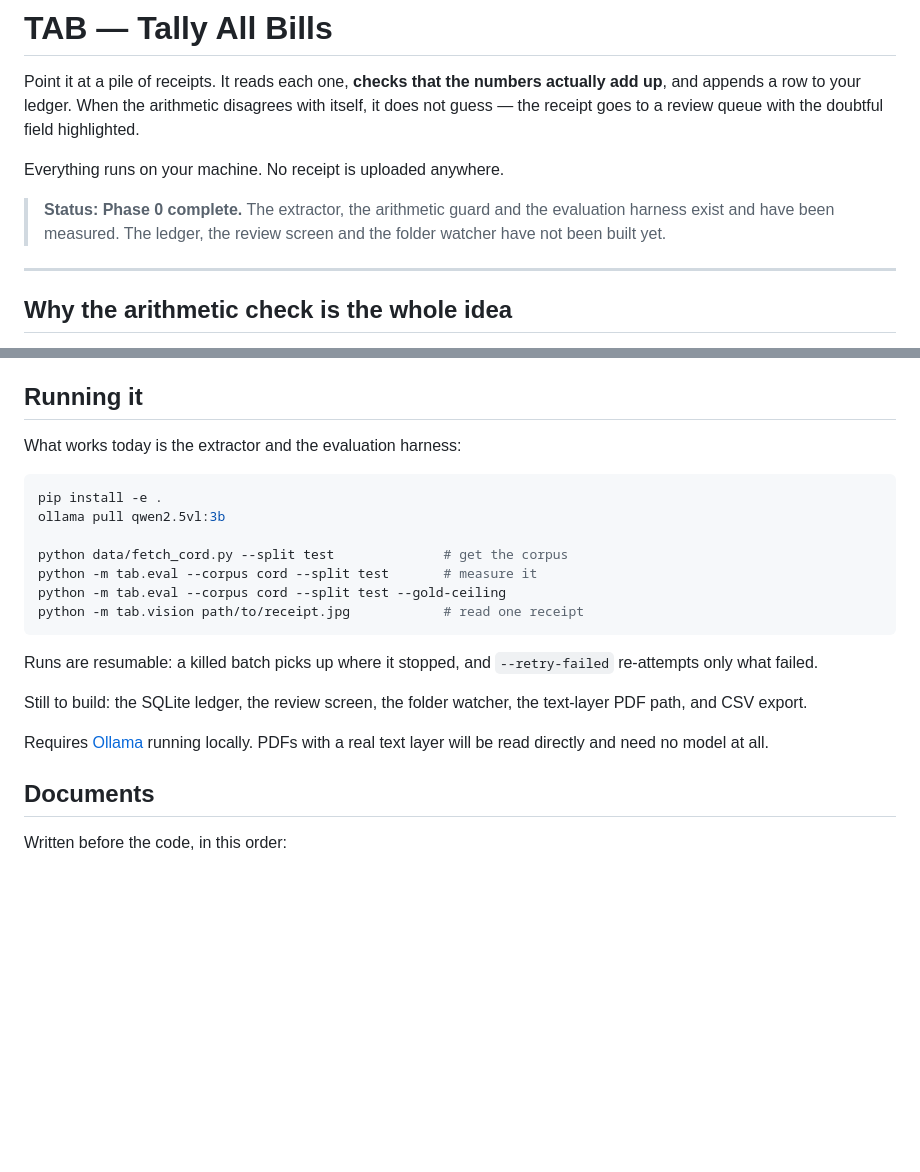
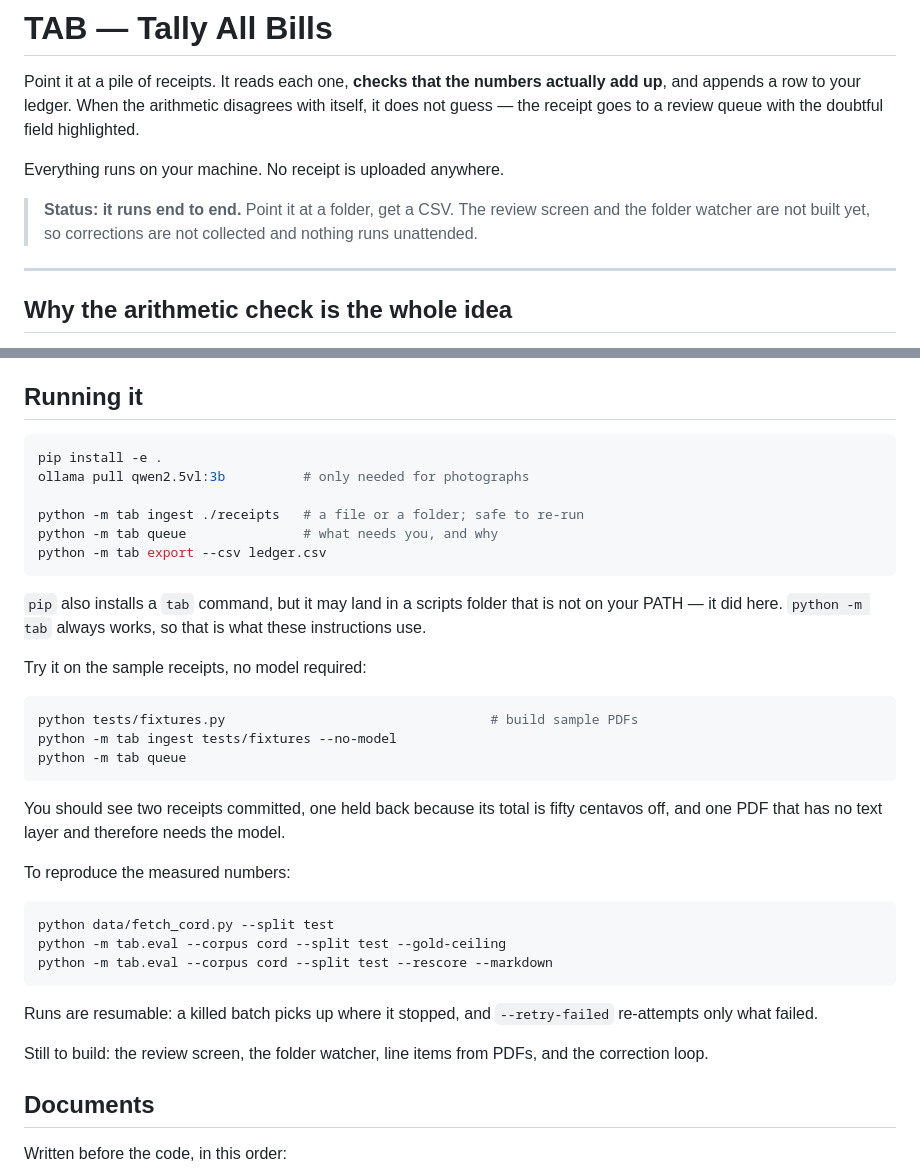
Before and after one commit to Zeref538/tab, a Markdown page: README.md, 2 parts joined by grey strips. GitHub-like rendering; blank space fills up the shorter version.

````diff
--- a/README.md
+++ b/README.md
@@ -7,9 +7,9 @@ with the doubtful field highlighted.
 
 Everything runs on your machine. No receipt is uploaded anywhere.
 
-> **Status: Phase 0 complete.** The extractor, the arithmetic guard and the
-> evaluation harness exist and have been measured. The ledger, the review screen
-> and the folder watcher have not been built yet.
+> **Status: it runs end to end.** Point it at a folder, get a CSV. The review
+> screen and the folder watcher are not built yet, so corrections are not
+> collected and nothing runs unattended.
 
 ---
 
@@ -70,26 +70,43 @@ worse than doing nothing at all.
 
 ## Running it
 
-What works today is the extractor and the evaluation harness:
+```bash
+pip install -e .
+ollama pull qwen2.5vl:3b          # only needed for photographs
+
+python -m tab ingest ./receipts   # a file or a folder; safe to re-run
+python -m tab queue               # what needs you, and why
+python -m tab export --csv ledger.csv
+```
+
+`pip` also installs a `tab` command, but it may land in a scripts folder that is
+not on your PATH — it did here. `python -m tab` always works, so that is what
+these instructions use.
+
+Try it on the sample receipts, no model required:
 
 ```bash
-pip install -e .
-ollama pull qwen2.5vl:3b
+python tests/fixtures.py                                  # build sample PDFs
+python -m tab ingest tests/fixtures --no-model
+python -m tab queue
+```
 
-python data/fetch_cord.py --split test              # get the corpus
-python -m tab.eval --corpus cord --split test       # measure it
+You should see two receipts committed, one held back because its total is fifty
+centavos off, and one PDF that has no text layer and therefore needs the model.
+
+To reproduce the measured numbers:
+
+```bash
+python data/fetch_cord.py --split test
 python -m tab.eval --corpus cord --split test --gold-ceiling
-python -m tab.vision path/to/receipt.jpg            # read one receipt
+python -m tab.eval --corpus cord --split test --rescore --markdown
 ```
 
 Runs are resumable: a killed batch picks up where it stopped, and
 `--retry-failed` re-attempts only what failed.
 
-Still to build: the SQLite ledger, the review screen, the folder watcher, the
-text-layer PDF path, and CSV export.
-
-Requires [Ollama](https://ollama.com) running locally. PDFs with a real text
-layer will be read directly and need no model at all.
+Still to build: the review screen, the folder watcher, line items from PDFs, and
+the correction loop.
 
 ## Documents
 
````
Also changed, not shown: docs/SCHEMA.md (+8 -9 lines), docs/TDD.md (+21 -12 lines).
